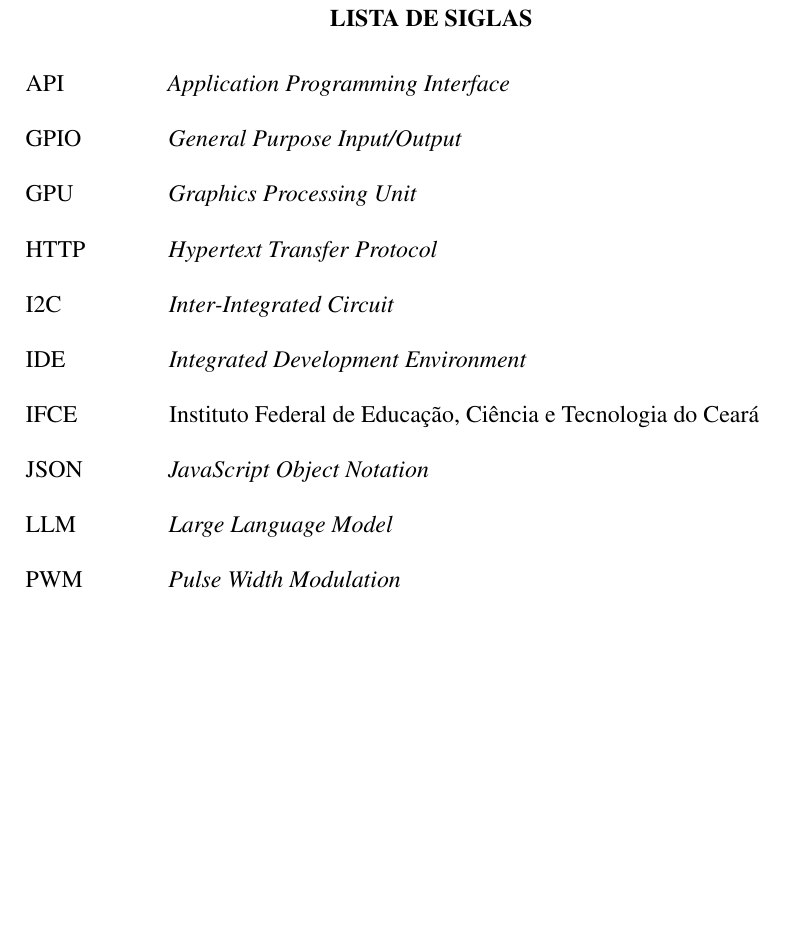
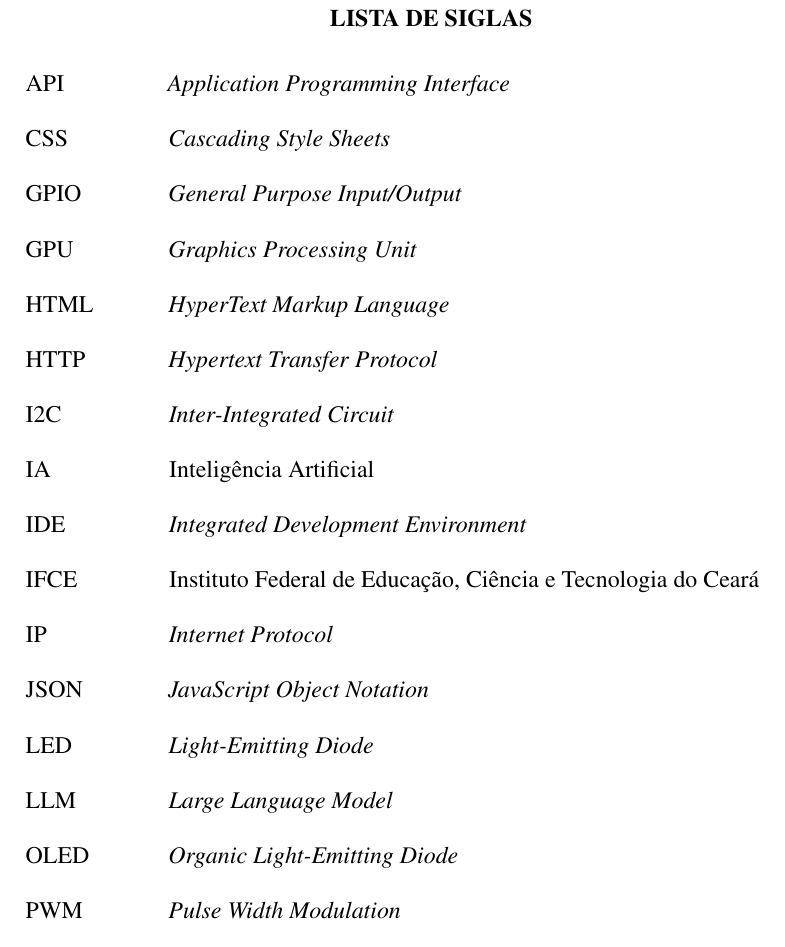
Before and after one commit to ctrl-vini/rdc-tcc, a LaTeX thesis (main.tex, which reads pretextual/lists.tex): part of page 12 of 44, cut so that both start at the same text, the shorter picture padded with empty space. Compiled offline with pdfLaTeX.

Commit message:
docs(lists): add the missing acronyms used in the text

```diff
--- a/pretextual/lists.tex
+++ b/pretextual/lists.tex
@@ -16,14 +16,20 @@
 % Acronyms in alphabetical order; foreign expansions in italics.
 \begin{siglas}
   \item[API] \textit{Application Programming Interface}
+  \item[CSS] \textit{Cascading Style Sheets}
   \item[GPIO] \textit{General Purpose Input/Output}
   \item[GPU] \textit{Graphics Processing Unit}
+  \item[HTML] \textit{HyperText Markup Language}
   \item[HTTP] \textit{Hypertext Transfer Protocol}
   \item[I2C] \textit{Inter-Integrated Circuit}
+  \item[IA] Inteligência Artificial
   \item[IDE] \textit{Integrated Development Environment}
   \item[IFCE] Instituto Federal de Educação, Ciência e Tecnologia do Ceará
+  \item[IP] \textit{Internet Protocol}
   \item[JSON] \textit{JavaScript Object Notation}
+  \item[LED] \textit{Light-Emitting Diode}
   \item[LLM] \textit{Large Language Model}
+  \item[OLED] \textit{Organic Light-Emitting Diode}
   \item[PWM] \textit{Pulse Width Modulation}
   \item[RAM] \textit{Random Access Memory}
   \item[REST] \textit{Representational State Transfer}
```
